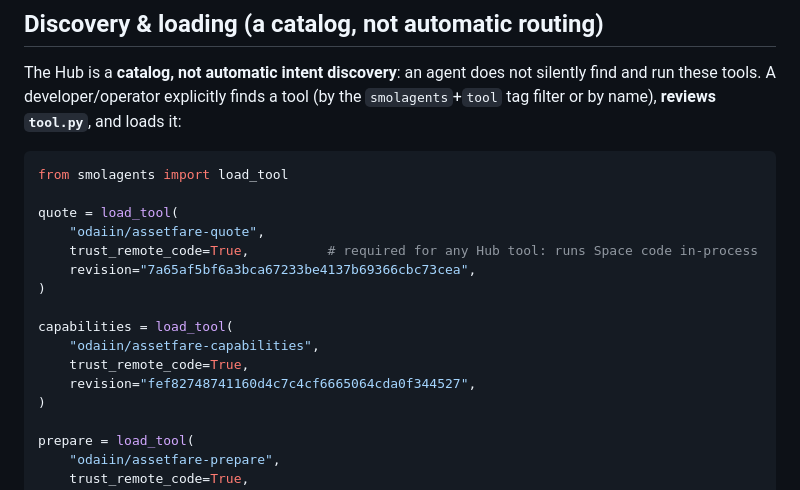
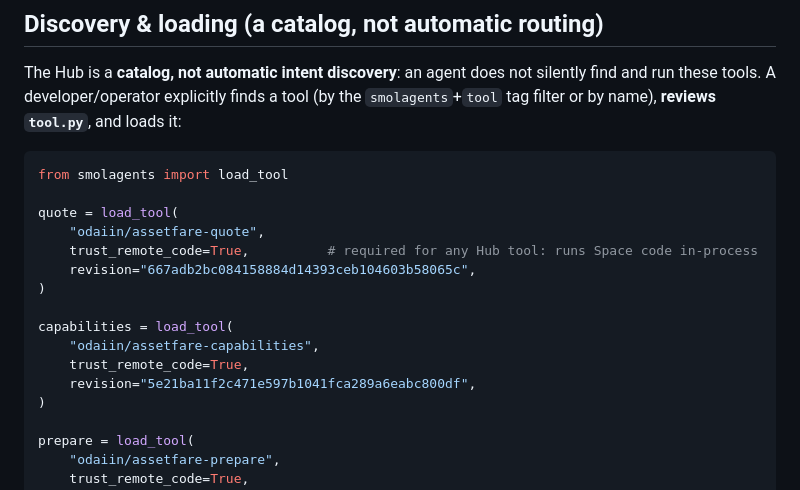
Before and after one commit to assetfare/smolagents-assetfare, a Markdown page: README.md, the part around the change. Drawn GitHub-style.

Commit message:
Pin final corrected Space revisions

```diff
--- a/README.md
+++ b/README.md
@@ -178,13 +178,13 @@ from smolagents import load_tool
 quote = load_tool(
     "odaiin/assetfare-quote",
     trust_remote_code=True,          # required for any Hub tool: runs Space code in-process
-    revision="7a65af5bf6a3bca67233be4137b69366cbc73cea",
+    revision="667adb2bc084158884d14393ceb104603b58065c",
 )
 
 capabilities = load_tool(
     "odaiin/assetfare-capabilities",
     trust_remote_code=True,
-    revision="fef82748741160d4c7c4cf6665064cda0f344527",
+    revision="5e21ba11f2c471e597b1041fca289a6eabc800df",
 )
 
 prepare = load_tool(
```
